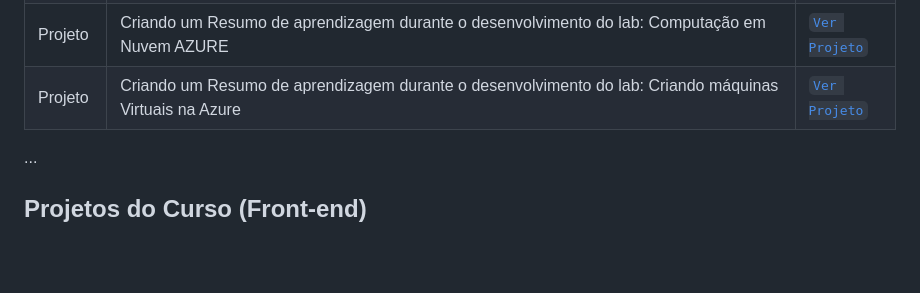
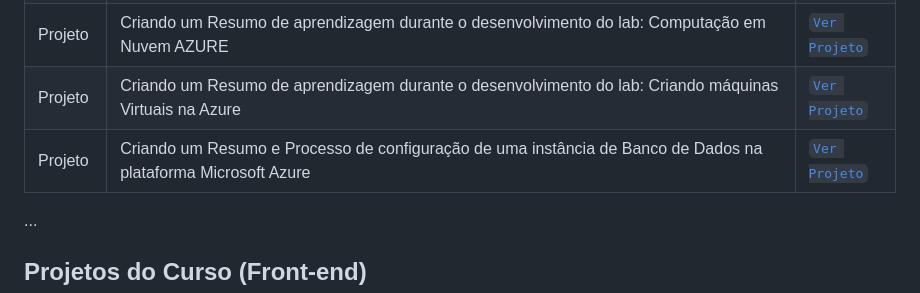
Before and after one commit to mauriciocampos1234/DIO-BOOT-CAMP, a Markdown page: README.md, the part around the change. GitHub-like rendering; blank space fills up the shorter version.

```diff
--- a/README.md
+++ b/README.md
@@ -32,6 +32,7 @@
 | Projeto | Criando um sistema gerenciador de tarefas, onde seja possível cadastrar uma lista de tarefas que permitirá organizar melhor a rotina. - Lógica de Programação, C#, .NET Versão 9, SQLSERVER 2022  | [`Ver Projeto`](https://github.com/mauriciocampos1234/DIO-BOOT-CAMP/tree/Desafio-08) |
 | Projeto | Criando um Resumo de aprendizagem durante o desenvolvimento do lab: Computação em Nuvem AZURE  | [`Ver Projeto`](https://github.com/mauriciocampos1234/DIO-BOOT-CAMP/tree/Desafio-09) |
 | Projeto | Criando um Resumo de aprendizagem durante o desenvolvimento do lab: Criando máquinas Virtuais na Azure | [`Ver Projeto`](https://github.com/mauriciocampos1234/DIO-BOOT-CAMP/tree/Desafio-10) |
+| Projeto | Criando um Resumo e Processo de configuração de uma instância de Banco de Dados na plataforma Microsoft Azure | [`Ver Projeto`](https://github.com/mauriciocampos1234/DIO-BOOT-CAMP/tree/Desafio-11) |
 ...
 
 ## Projetos do Curso (Front-end)
```
